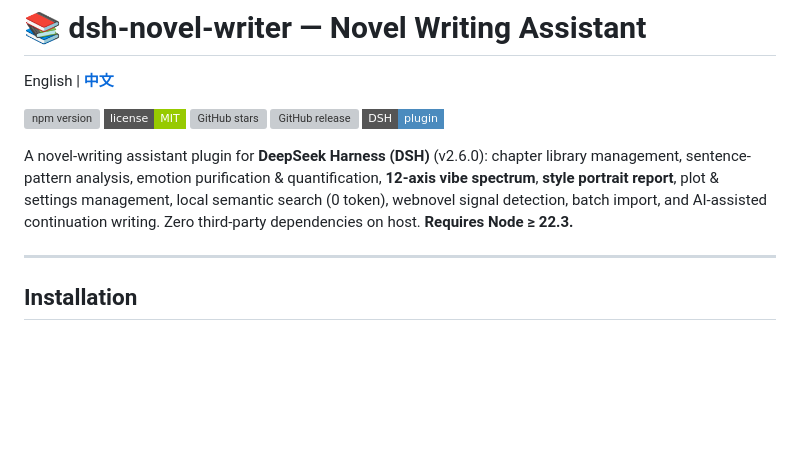
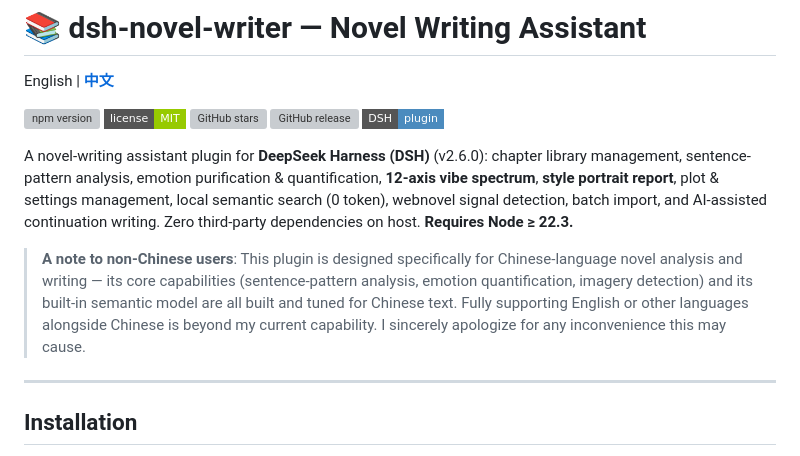
Before and after one commit to siweina/dsh-novel-writer, a Markdown page: README.en.md, the part around the change. GitHub-like rendering; badges without logos; blank space fills up the shorter version; grey boxes are pictures that could not be loaded.

Commit message:
docs: add note for non-Chinese users (Chinese-focused plugin, apologies for language limitation)

```diff
--- a/README.en.md
+++ b/README.en.md
@@ -9,6 +9,9 @@ English | [**中文**](./README.md)
 [![DSH plugin](https://img.shields.io/badge/DSH-plugin-4b8bbe.svg?style=flat-square)](https://github.com/deepseek-ai/deepseek-harness)
 
 A novel-writing assistant plugin for **DeepSeek Harness (DSH)** (v2.6.0): chapter library management, sentence-pattern analysis, emotion purification & quantification, **12-axis vibe spectrum**, **style portrait report**, plot & settings management, local semantic search (0 token), webnovel signal detection, batch import, and AI-assisted continuation writing. Zero third-party dependencies on host. **Requires Node ≥ 22.3.**
+
+> **A note to non-Chinese users**: This plugin is designed specifically for Chinese-language novel analysis and writing — its core capabilities (sentence-pattern analysis, emotion quantification, imagery detection) and its built-in semantic model are all built and tuned for Chinese text. Fully supporting English or other languages alongside Chinese is beyond my current capability. I sincerely apologize for any inconvenience this may cause.
+
 
 ---
 
```
Also changed, not shown: README.md (+3 -0 lines).
